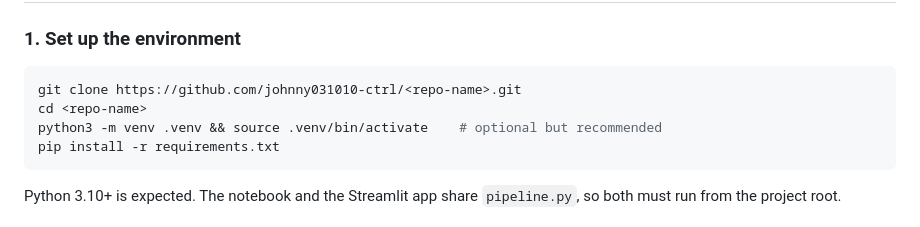
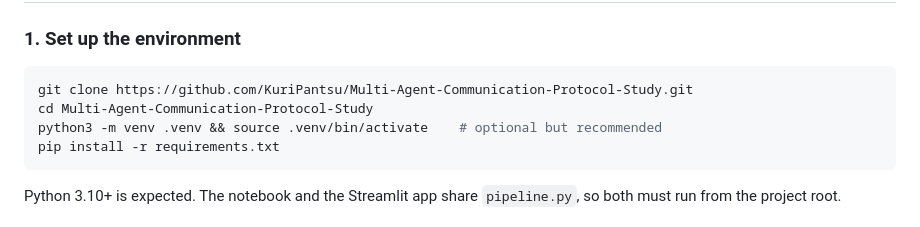
Before and after one commit to KuriPantsu/Multi-Agent-Communication-Protocol-Study, a Markdown page: README.md, the part around the change. GitHub-like rendering.

Commit message:
Update GitHub username from johnny031010-ctrl to KuriPantsu in README clone URL
Co-Authored-By: Claude Sonnet 4.6 (1M context) <noreply@anthropic.com>

````diff
--- a/README.md
+++ b/README.md
@@ -43,8 +43,8 @@ The repository includes the experiment notebook, a thin shared-helper module, a
 ### 1. Set up the environment
 
 ```bash
-git clone https://github.com/johnny031010-ctrl/<repo-name>.git
-cd <repo-name>
+git clone https://github.com/KuriPantsu/Multi-Agent-Communication-Protocol-Study.git
+cd Multi-Agent-Communication-Protocol-Study
 python3 -m venv .venv && source .venv/bin/activate    # optional but recommended
 pip install -r requirements.txt
 ```
````
